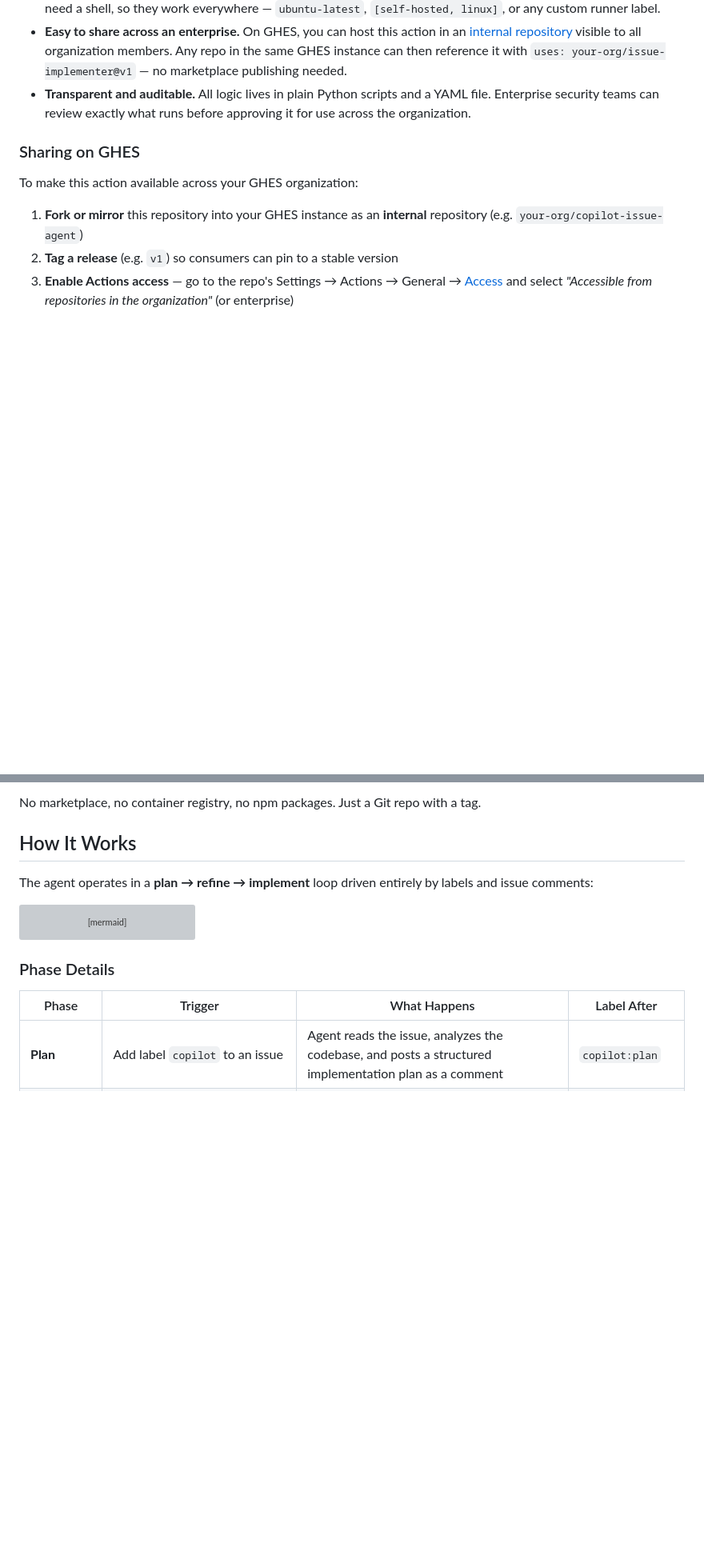
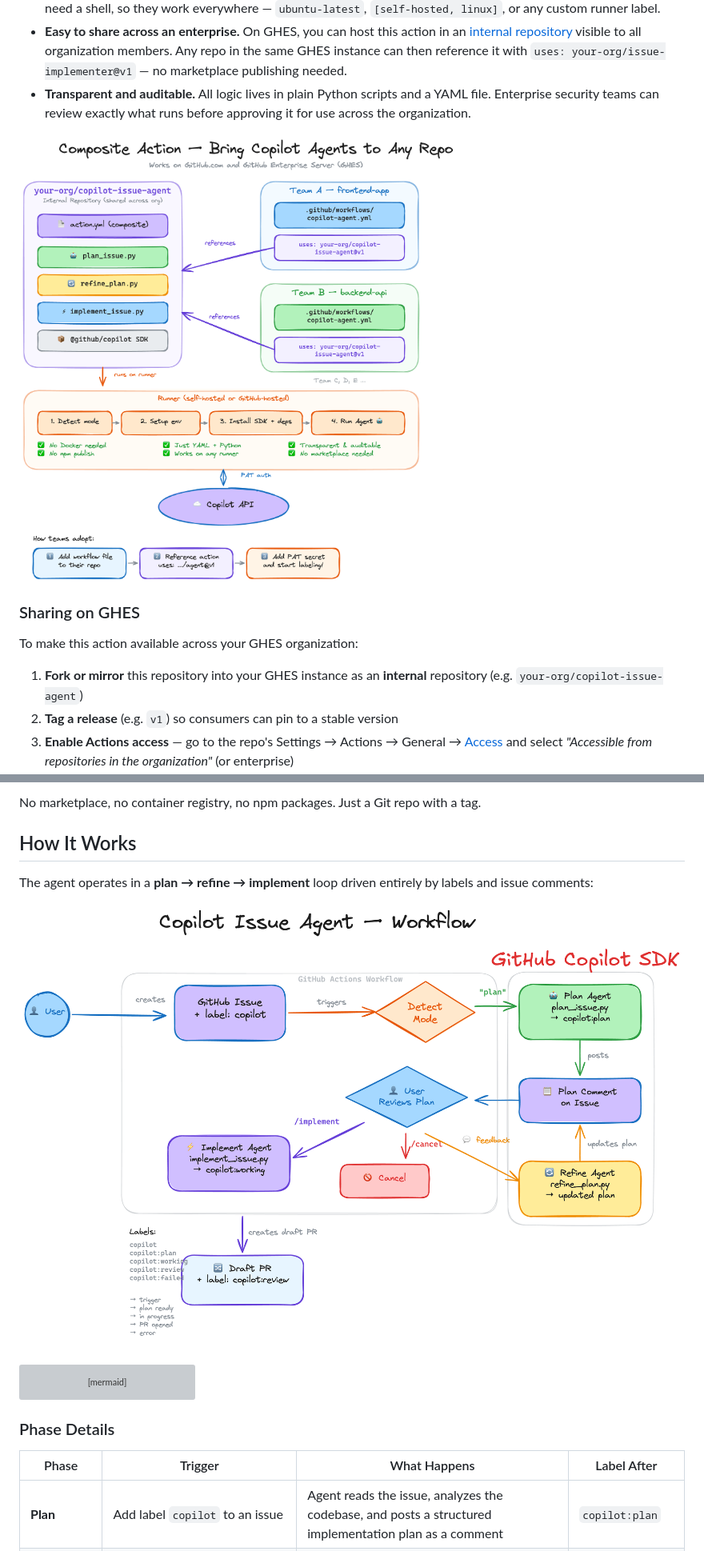
Before and after one commit to jeffrey-groneberg/issue-implementer, a Markdown page: README.md, 2 parts joined by grey strips. Shown at 80% size. Drawn GitHub-style; pictures changed too: docs/architecture.png (added), docs/composite-action.png (added); blank space fills up the shorter version; grey boxes are pictures that could not be loaded.

Commit message:
docs: add architecture and composite-action diagrams to README

````diff
--- a/README.md
+++ b/README.md
@@ -23,6 +23,8 @@ This project is packaged as a [Composite Action](https://docs.github.com/en/acti
 - **Easy to share across an enterprise.** On GHES, you can host this action in an [internal repository](https://docs.github.com/en/enterprise-server@latest/repositories/creating-and-managing-repositories/about-repositories#about-internal-repositories) visible to all organization members. Any repo in the same GHES instance can then reference it with `uses: your-org/issue-implementer@v1` — no marketplace publishing needed.
 - **Transparent and auditable.** All logic lives in plain Python scripts and a YAML file. Enterprise security teams can review exactly what runs before approving it for use across the organization.
 
+![Composite Action Sharing Model](docs/composite-action.png)
+
 ### Sharing on GHES
 
 To make this action available across your GHES organization:
@@ -37,6 +39,8 @@ No marketplace, no container registry, no npm packages. Just a Git repo with a t
 ## How It Works
 
 The agent operates in a **plan → refine → implement** loop driven entirely by labels and issue comments:
+
+![Architecture Overview](docs/architecture.png)
 
 ```mermaid
 flowchart TD
````
Also changed, not shown: 2 other files.
